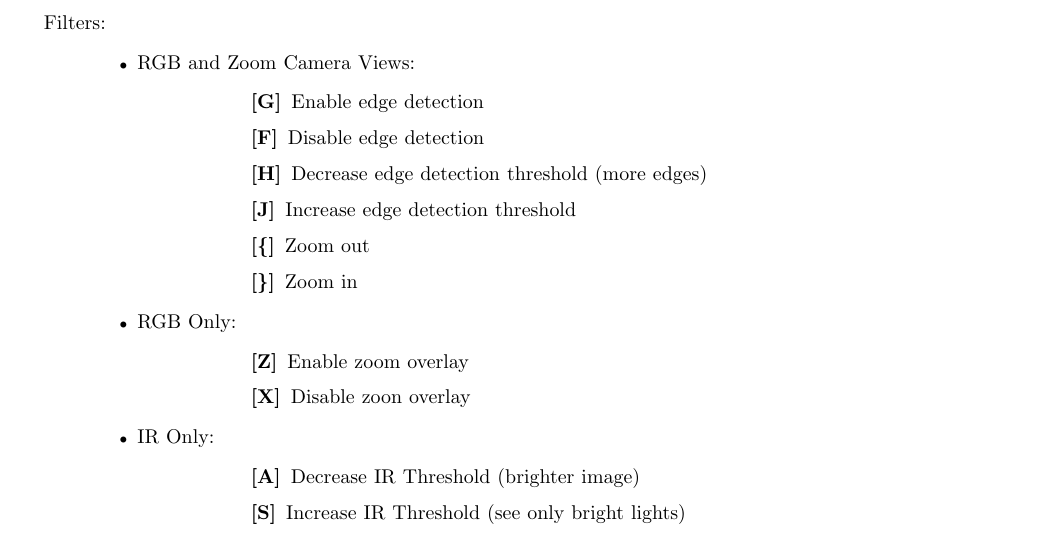
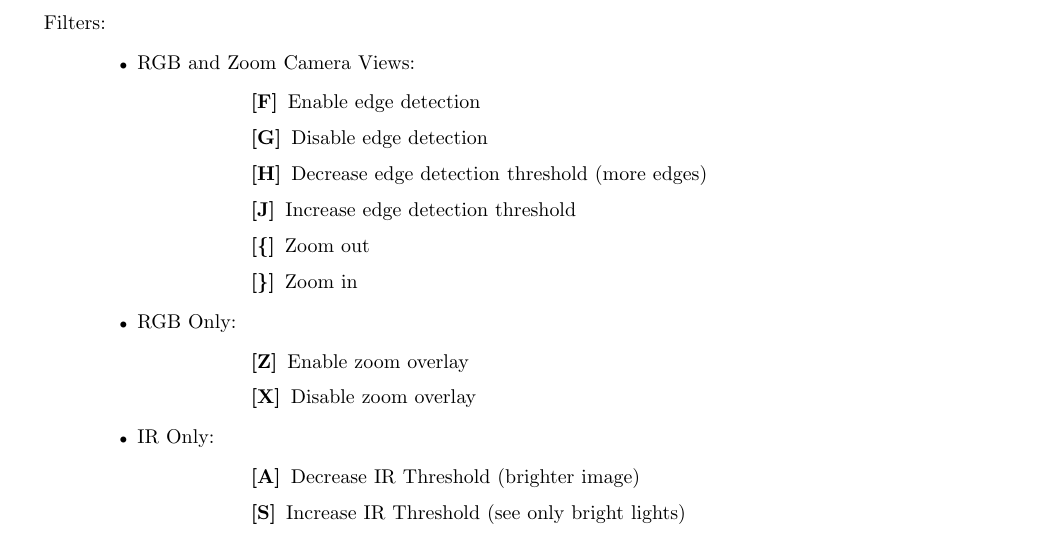
Before and after one commit to palmiteh/HawkEye_Final_Report, a LaTeX paper (HawkEye_Final_Report.tex, which reads sections/project_documentation.tex): part of page 49 of 81, cut so that both start at the same text. Compiled offline with pdfLaTeX; a missing font is replaced by an installed copy or a similar font; a LaTeX package or settings file that is missing is left out.

Commit message:
changed the documentation to accurately depict the controls

```diff
--- a/sections/project_documentation.tex
+++ b/sections/project_documentation.tex
@@ -68,8 +68,8 @@ Filters:
 
 \item RGB and Zoom Camera Views:
 \begin{description}[leftmargin=2cm,labelindent=2cm]
-	\item[{[G]}] Enable edge detection
-	\item[{[F]}] Disable edge detection
+	\item[{[F]}] Enable edge detection
+	\item[{[G]}] Disable edge detection
 	\item[{[H]}] Decrease edge detection threshold (more edges)
 	\item[{[J]}] Increase edge detection threshold
 	\item[{[\{]}] Zoom out
@@ -79,7 +79,7 @@ Filters:
 \item RGB Only:
 \begin{description}[leftmargin=2cm,labelindent=2cm]
 	\item[{[Z]}] Enable zoom overlay
-	\item[{[X]}]  Disable zoon overlay
+	\item[{[X]}]  Disable zoom overlay
 \end{description}
 
 \item IR Only:
```
